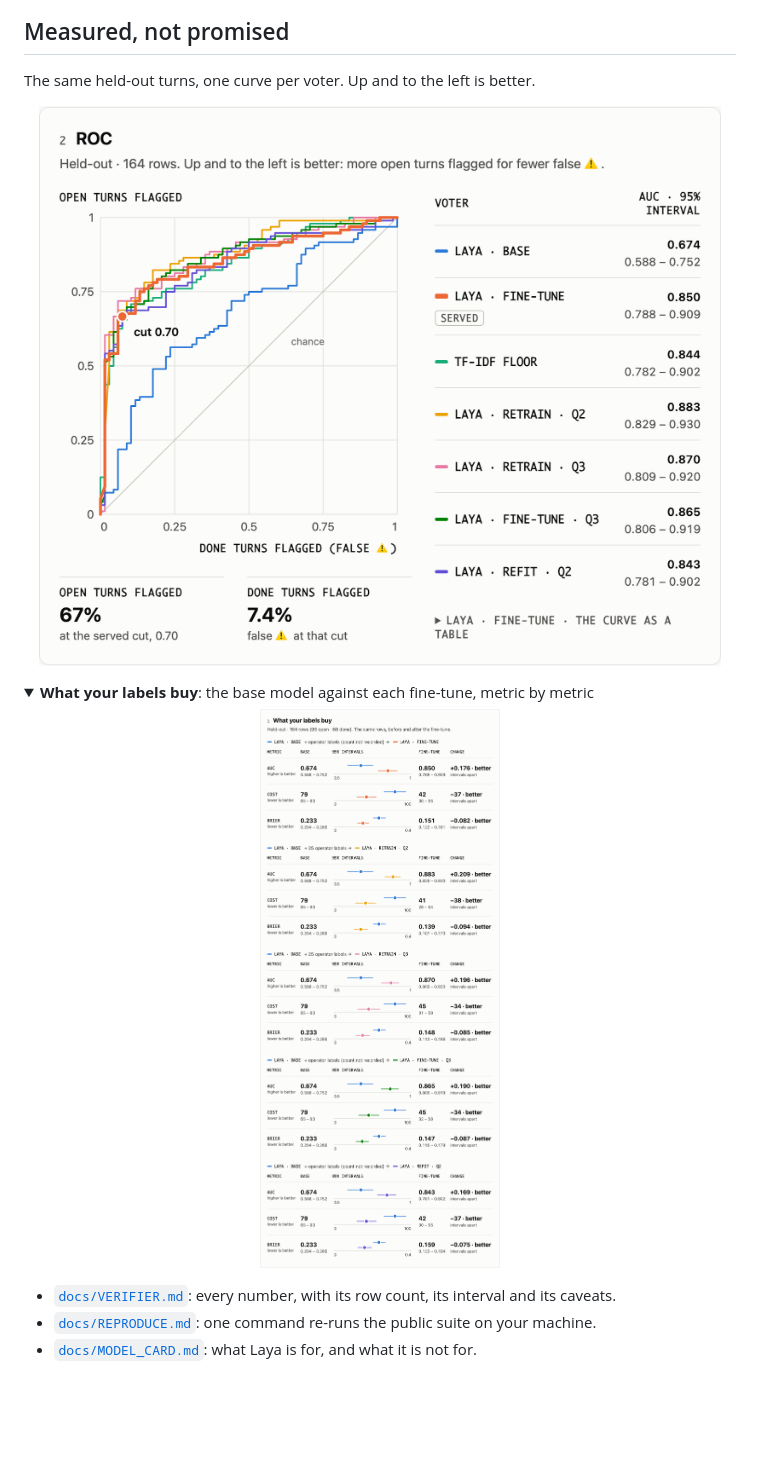
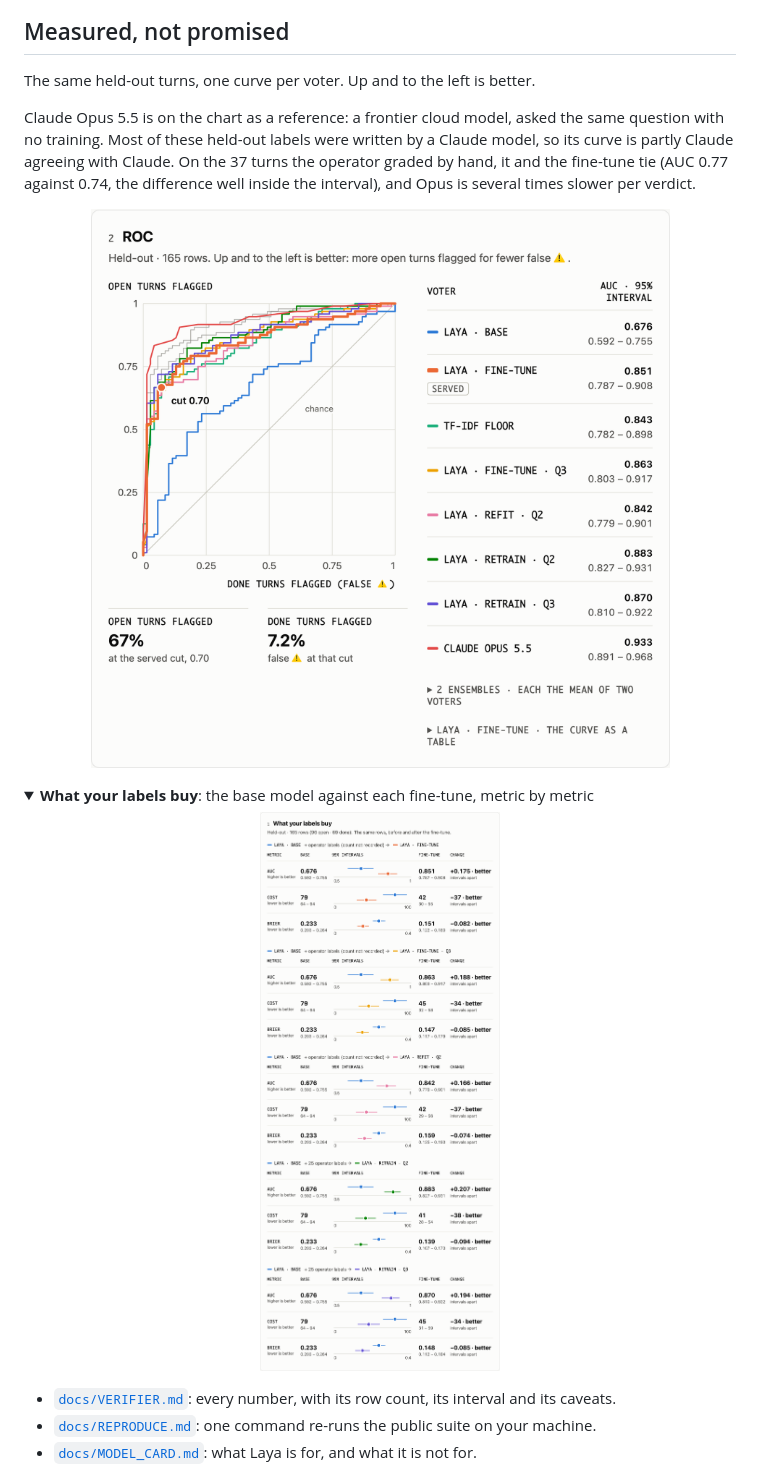
Before and after one commit to voidcraft-world/tldrack, a Markdown page: README.md, the part around the change. GitHub-like rendering; pictures changed too: docs/evals/figures/labels-buy.light.png, docs/evals/figures/roc.light.png; folded sections open; blank space fills up the shorter version.

```diff
--- a/README.md
+++ b/README.md
@@ -80,6 +80,11 @@ leaves your machine.
 
 The same held-out turns, one curve per voter. Up and to the left is better.
 
+Claude Opus 5.5 is on the chart as a reference: a frontier cloud model, asked the same question with no
+training. Most of these held-out labels were written by a Claude model, so its curve is partly Claude
+agreeing with Claude. On the 37 turns the operator graded by hand, it and the fine-tune tie (AUC 0.77
+against 0.74, the difference well inside the interval), and Opus is several times slower per verdict.
+
 <p align="center">
   <picture>
     <source media="(prefers-color-scheme: dark)" srcset="docs/evals/figures/roc.dark.png">
```
Also changed, not shown: lab/README.md (+15 -0 lines), docs/evals/figures/labels-buy.dark.png, docs/evals/figures/roc.dark.png, 10 other files.
